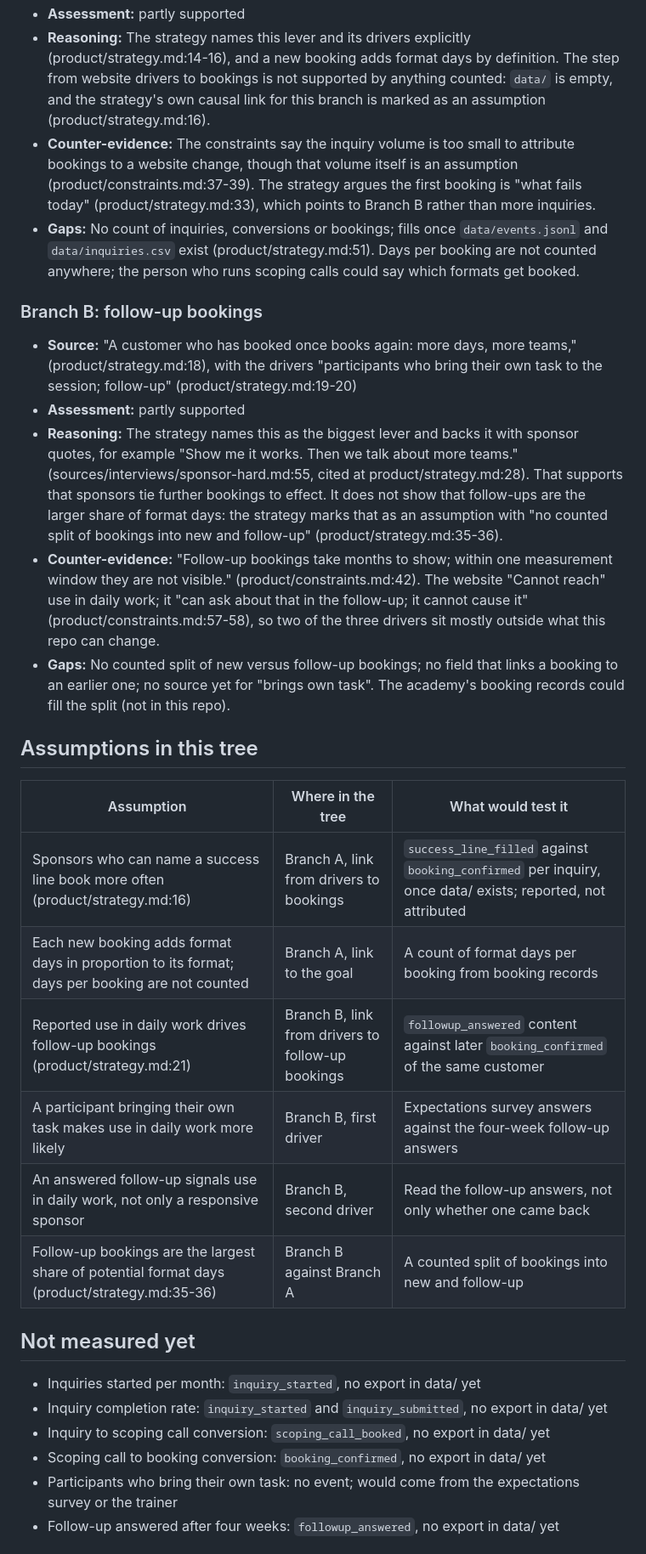
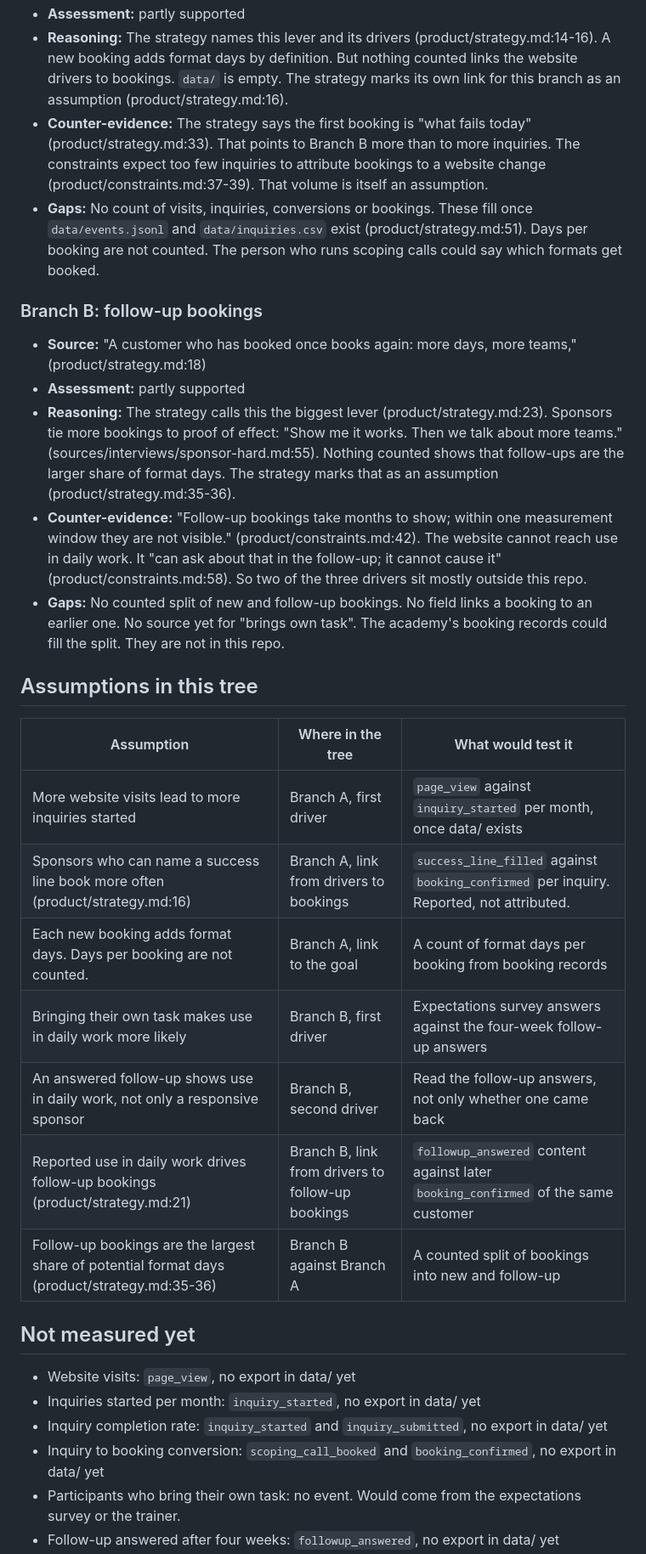
Before and after one commit to andyman3000/loopwise, a Markdown page: discovery/kpi-tree.md, the part around one of its changes. Shown at 85% size. Drawn GitHub-style.

```diff
--- a/discovery/kpi-tree.md
+++ b/discovery/kpi-tree.md
@@ -37,29 +48,30 @@ Business goal: more booked in-house format days per quarter
 - **Assessment:** partly supported
-- **Reasoning:** The strategy names this lever and its drivers explicitly (product/strategy.md:14-16), and a new booking adds format days by definition. The step from website drivers to bookings is not supported by anything counted: `data/` is empty, and the strategy's own causal link for this branch is marked as an assumption (product/strategy.md:16).
-- **Counter-evidence:** The constraints say the inquiry volume is too small to attribute bookings to a website change, though that volume itself is an assumption (product/constraints.md:37-39). The strategy argues the first booking is "what fails today" (product/strategy.md:33), which points to Branch B rather than more inquiries.
-- **Gaps:** No count of inquiries, conversions or bookings; fills once `data/events.jsonl` and `data/inquiries.csv` exist (product/strategy.md:51). Days per booking are not counted anywhere; the person who runs scoping calls could say which formats get booked.
+- **Reasoning:** The strategy names this lever and its drivers (product/strategy.md:14-16). A new booking adds format days by definition. But nothing counted links the website drivers to bookings. `data/` is empty. The strategy marks its own link for this branch as an assumption (product/strategy.md:16).
+- **Counter-evidence:** The strategy says the first booking is "what fails today" (product/strategy.md:33). That points to Branch B more than to more inquiries. The constraints expect too few inquiries to attribute bookings to a website change (product/constraints.md:37-39). That volume is itself an assumption.
+- **Gaps:** No count of visits, inquiries, conversions or bookings. These fill once `data/events.jsonl` and `data/inquiries.csv` exist (product/strategy.md:51). Days per booking are not counted. The person who runs scoping calls could say which formats get booked.
 
 ### Branch B: follow-up bookings
-- **Source:** "A customer who has booked once books again: more days, more teams," (product/strategy.md:18), with the drivers "participants who bring their own task to the session; follow-up" (product/strategy.md:19-20)
+- **Source:** "A customer who has booked once books again: more days, more teams," (product/strategy.md:18)
 - **Assessment:** partly supported
-- **Reasoning:** The strategy names this as the biggest lever and backs it with sponsor quotes, for example "Show me it works. Then we talk about more teams." (sources/interviews/sponsor-hard.md:55, cited at product/strategy.md:28). That supports that sponsors tie further bookings to effect. It does not show that follow-ups are the larger share of format days: the strategy marks that as an assumption with "no counted split of bookings into new and follow-up" (product/strategy.md:35-36).
-- **Counter-evidence:** "Follow-up bookings take months to show; within one measurement window they are not visible." (product/constraints.md:42). The website "Cannot reach" use in daily work; it "can ask about that in the follow-up; it cannot cause it" (product/constraints.md:57-58), so two of the three drivers sit mostly outside what this repo can change.
-- **Gaps:** No counted split of new versus follow-up bookings; no field that links a booking to an earlier one; no source yet for "brings own task". The academy's booking records could fill the split (not in this repo).
+- **Reasoning:** The strategy calls this the biggest lever (product/strategy.md:23). Sponsors tie more bookings to proof of effect: "Show me it works. Then we talk about more teams." (sources/interviews/sponsor-hard.md:55). Nothing counted shows that follow-ups are the larger share of format days. The strategy marks that as an assumption (product/strategy.md:35-36).
+- **Counter-evidence:** "Follow-up bookings take months to show; within one measurement window they are not visible." (product/constraints.md:42). The website cannot reach use in daily work. It "can ask about that in the follow-up; it cannot cause it" (product/constraints.md:58). So two of the three drivers sit mostly outside this repo.
+- **Gaps:** No counted split of new and follow-up bookings. No field links a booking to an earlier one. No source yet for "brings own task". The academy's booking records could fill the split. They are not in this repo.
 
 ## Assumptions in this tree
 | Assumption | Where in the tree | What would test it |
 |---|---|---|
-| Sponsors who can name a success line book more often (product/strategy.md:16) | Branch A, link from drivers to bookings | `success_line_filled` against `booking_confirmed` per inquiry, once data/ exists; reported, not attributed |
-| Each new booking adds format days in proportion to its format; days per booking are not counted | Branch A, link to the goal | A count of format days per booking from booking records |
+| More website visits lead to more inquiries started | Branch A, first driver | `page_view` against `inquiry_started` per month, once data/ exists |
+| Sponsors who can name a success line book more often (product/strategy.md:16) | Branch A, link from drivers to bookings | `success_line_filled` against `booking_confirmed` per inquiry. Reported, not attributed. |
+| Each new booking adds format days. Days per booking are not counted. | Branch A, link to the goal | A count of format days per booking from booking records |
+| Bringing their own task makes use in daily work more likely | Branch B, first driver | Expectations survey answers against the four-week follow-up answers |
+| An answered follow-up shows use in daily work, not only a responsive sponsor | Branch B, second driver | Read the follow-up answers, not only whether one came back |
 | Reported use in daily work drives follow-up bookings (product/strategy.md:21) | Branch B, link from drivers to follow-up bookings | `followup_answered` content against later `booking_confirmed` of the same customer |
-| A participant bringing their own task makes use in daily work more likely | Branch B, first driver | Expectations survey answers against the four-week follow-up answers |
-| An answered follow-up signals use in daily work, not only a responsive sponsor | Branch B, second driver | Read the follow-up answers, not only whether one came back |
 | Follow-up bookings are the largest share of potential format days (product/strategy.md:35-36) | Branch B against Branch A | A counted split of bookings into new and follow-up |
 
 ## Not measured yet
+- Website visits: `page_view`, no export in data/ yet
 - Inquiries started per month: `inquiry_started`, no export in data/ yet
 - Inquiry completion rate: `inquiry_started` and `inquiry_submitted`, no export in data/ yet
-- Inquiry to scoping call conversion: `scoping_call_booked`, no export in data/ yet
-- Scoping call to booking conversion: `booking_confirmed`, no export in data/ yet
-- Participants who bring their own task: no event; would come from the expectations survey or the trainer
+- Inquiry to booking conversion: `scoping_call_booked` and `booking_confirmed`, no export in data/ yet
+- Participants who bring their own task: no event. Would come from the expectations survey or the trainer.
 - Follow-up answered after four weeks: `followup_answered`, no export in data/ yet
```
Also changed, not shown: other parts of discovery/kpi-tree.md (+36 -25 lines).
